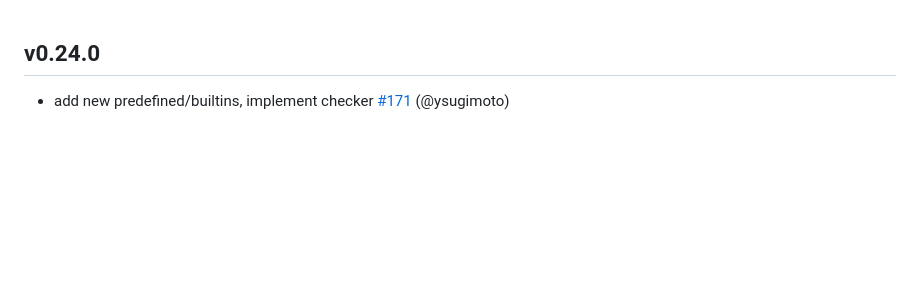
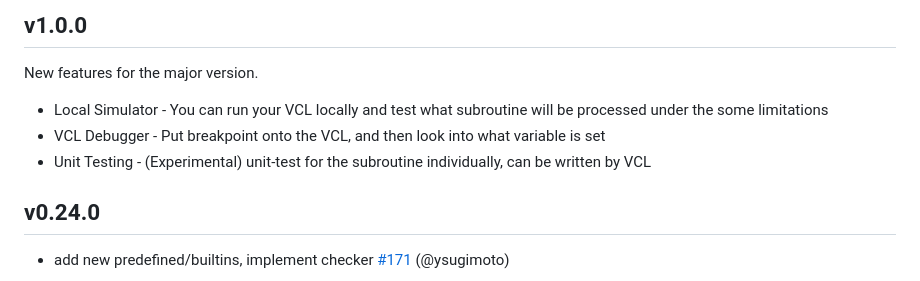
Before and after one commit to ysugimoto/falco, a Markdown page: CHANGELOG.md, the part around the change. Drawn GitHub-style; blank space fills up the shorter version.

Commit message:
CHANGELOG

```diff
--- a/CHANGELOG.md
+++ b/CHANGELOG.md
@@ -1,3 +1,11 @@
+## v1.0.0
+
+New features for the major version.
+
+- Local Simulator - You can run your VCL locally and test what subroutine will be processed under the some limitations
+- VCL Debugger - Put breakpoint onto the VCL, and then look into what variable is set
+- Unit Testing - (Experimental) unit-test for the subroutine individually, can be written by VCL
+
 ## v0.24.0
 
 - add new predefined/builtins, implement checker [#171](https://github.com/ysugimoto/falco/pull/171) (@ysugimoto)
```
